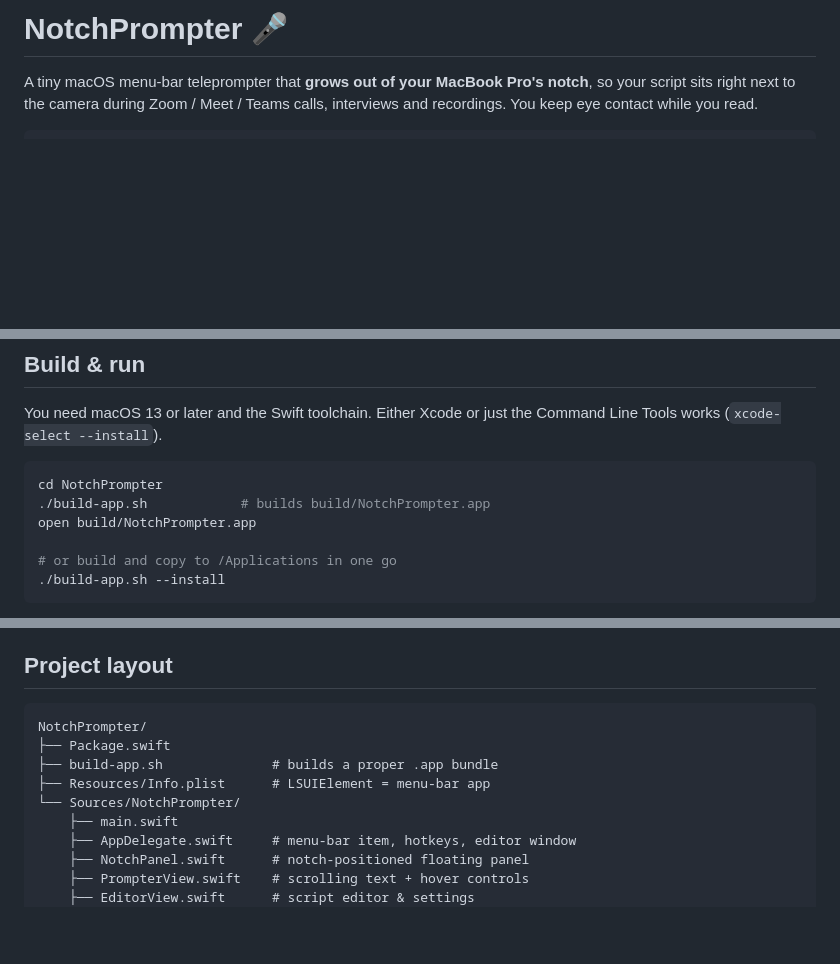
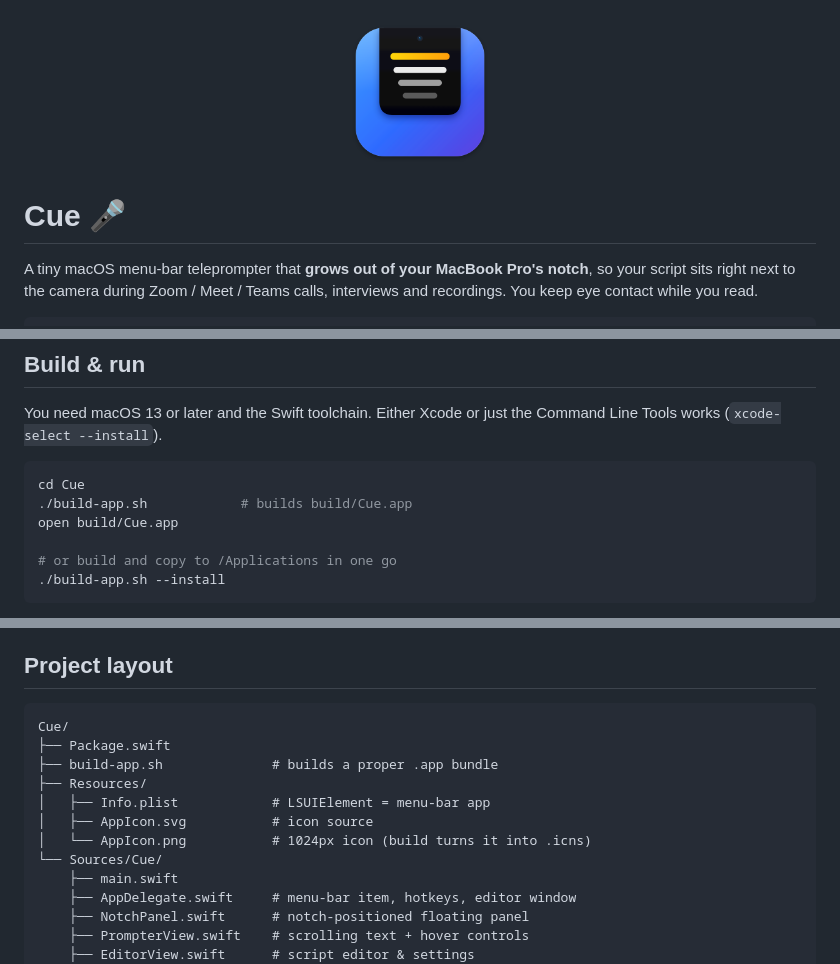
Before and after one commit to Jdominguezzz/Jdominguezzz, a Markdown page: Cue/README.md, 3 parts joined by grey strips. Rendered like a GitHub page; pictures changed too: Cue/Resources/AppIcon.png (added); blank space fills up the shorter version.

````diff
--- a/NotchPrompter/README.md
+++ b/Cue/README.md
@@ -1,4 +1,6 @@
-# NotchPrompter 🎤
+<p align="center"><img src="Resources/AppIcon.png" width="160" alt="Cue icon"></p>
+
+# Cue 🎤
 
 A tiny macOS menu-bar teleprompter that **grows out of your MacBook Pro's notch**, so your script sits right next to the camera during Zoom / Meet / Teams calls, interviews and recordings. You keep eye contact while you read.
 
@@ -40,9 +42,9 @@ A tiny macOS menu-bar teleprompter that **grows out of your MacBook Pro's notch*
 You need macOS 13 or later and the Swift toolchain. Either Xcode or just the Command Line Tools works (`xcode-select --install`).
 
 ```bash
-cd NotchPrompter
-./build-app.sh            # builds build/NotchPrompter.app
-open build/NotchPrompter.app
+cd Cue
+./build-app.sh            # builds build/Cue.app
+open build/Cue.app
 
 # or build and copy to /Applications in one go
 ./build-app.sh --install
@@ -68,11 +70,14 @@ The panel uses `NSWindow.sharingType = .none`, which hides it from most screen-s
 ## Project layout
 
 ```
-NotchPrompter/
+Cue/
 ├── Package.swift
 ├── build-app.sh              # builds a proper .app bundle
-├── Resources/Info.plist      # LSUIElement = menu-bar app
-└── Sources/NotchPrompter/
+├── Resources/
+│   ├── Info.plist            # LSUIElement = menu-bar app
+│   ├── AppIcon.svg           # icon source
+│   └── AppIcon.png           # 1024px icon (build turns it into .icns)
+└── Sources/Cue/
     ├── main.swift
     ├── AppDelegate.swift     # menu-bar item, hotkeys, editor window
     ├── NotchPanel.swift      # notch-positioned floating panel
````
Also changed, not shown: 23 other files.
